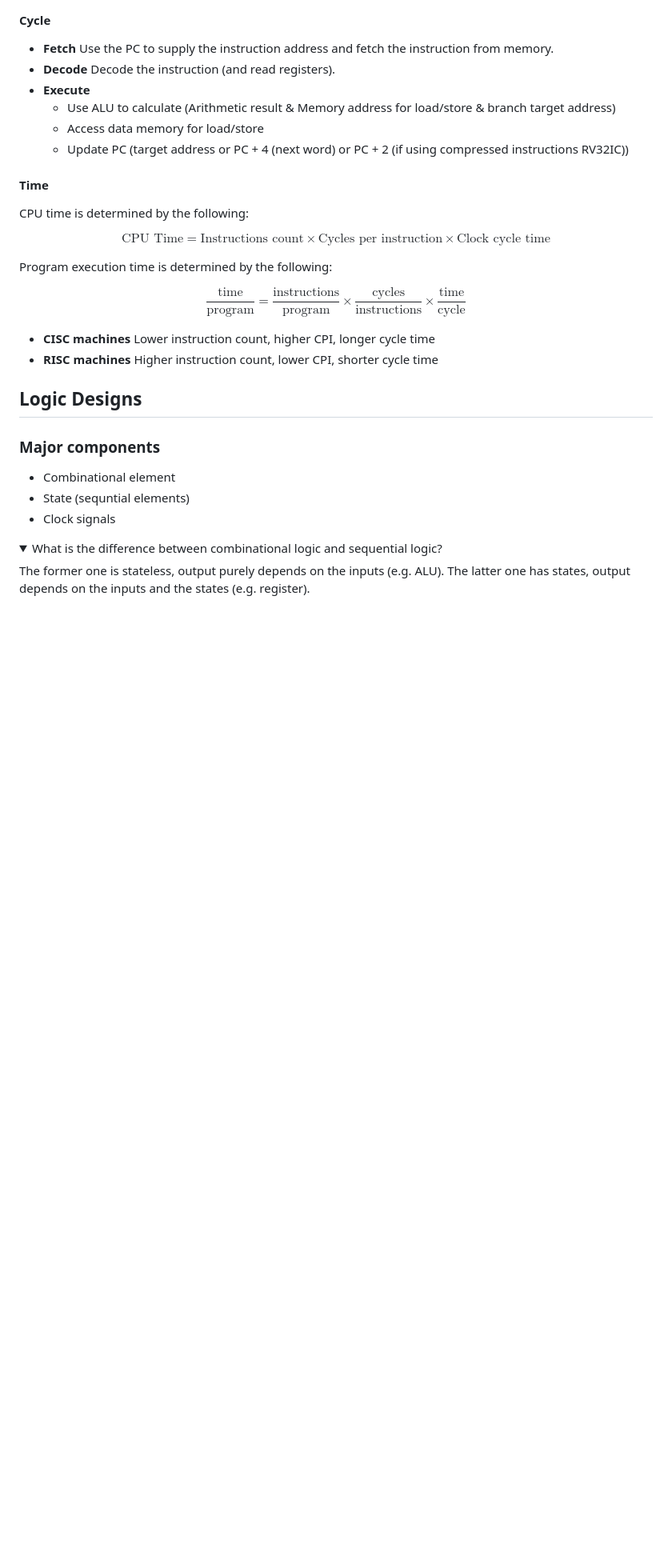
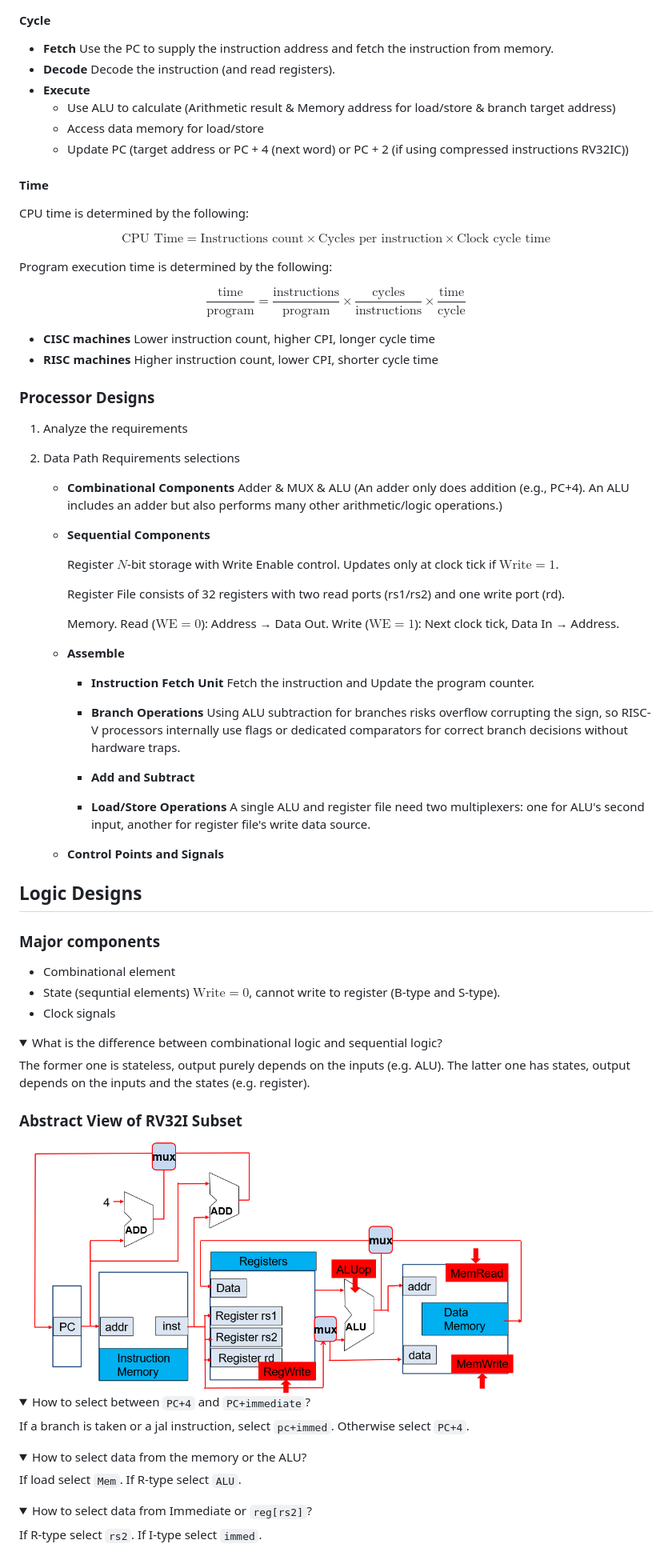
Before and after one commit to SUNCHAOYI923/CMU_CSAPP, a Markdown page: Notes/Notes.md, the part around the change printed below. Shown: that part at 80% size. Rendered like a GitHub page; pictures changed too: Notes/pic/18.png (added); folded sections open; blank space fills up the shorter version.

Commit message:
Add notes 2026.03.10.

```diff
--- a/Notes/Notes.md
+++ b/Notes/Notes.md
@@ -613,12 +628,39 @@ $$
 - **CISC machines** Lower instruction count, higher CPI, longer cycle time
 - **RISC machines** Higher instruction count, lower CPI, shorter cycle time
 
+### Processor Designs
+
+1. Analyze the requirements
+2. Data Path Requirements selections
+
+   - **Combinational Components** Adder & MUX & ALU (An adder only does addition (e.g., PC+4). An ALU includes an adder but also performs many other arithmetic/logic operations.)
+
+   - **Sequential Components**
+
+        Register $N$-bit storage with Write Enable control. Updates only at clock tick if $\text{Write} = 1$.
+
+        Register File consists of 32 registers with two read ports (rs1/rs2) and one write port (rd).
+
+        Memory. Read ($\text{WE}=0$): Address → Data Out. Write ($\text{WE}=1$): Next clock tick, Data In → Address.
+
+    - **Assemble**
+
+        - **Instruction Fetch Unit** Fetch the instruction and Update the program counter.
+
+        - **Branch Operations** Using ALU subtraction for branches risks overflow corrupting the sign, so RISC-V processors internally use flags or dedicated comparators for correct branch decisions without hardware traps.
+
+        - **Add and Subtract**
+
+        - **Load/Store Operations** A single ALU and register file need two multiplexers: one for ALU's second input, another for register file's write data source.
+
+    - **Control Points and Signals**
+
 ## Logic Designs
 
 ### Major components
 
 - Combinational element
-- State (sequntial elements)
+- State (sequntial elements) $\text{Write} = 0$, cannot write to register (B-type and S-type).
 - Clock signals
 
 <details> <summary>What is the difference between combinational logic and sequential logic?</summary>
@@ -626,3 +668,25 @@ $$
 The former one is stateless, output purely depends on the inputs (e.g. ALU). The latter one has states, output depends on the inputs and the states (e.g. register).
 
 </details>
+
+### Abstract View of RV32I Subset
+
+<img src="pic/18.png" width="80%" height="80%">
+
+<details><summary> How to select between <code>PC+4</code> and <code>PC+immediate</code>?</summary>
+
+If a branch is taken or a jal instruction, select `pc+immed`. Otherwise select `PC+4`.
+
+</details>
+
+<details><summary> How to select data from the memory or the ALU?</summary>
+
+If load select `Mem`. If R-type select `ALU`.
+
+</details>
+
+<details><summary> How to select data from Immediate or <code>reg[rs2]</code>?</summary>
+
+If R-type select `rs2`. If I-type select `immed`.
+
+</details>
```
Also changed, not shown: other parts of Notes/Notes.md (+28 -13 lines), 7 other files.
